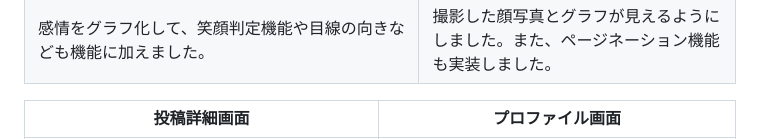
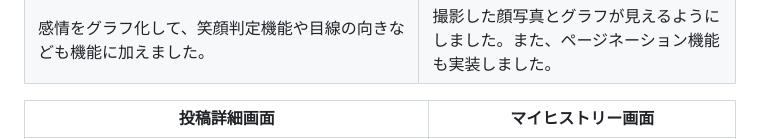
Before and after one commit to Shiratori-kaito/improving_smile, a Markdown page: README.md, the part around one of its changes. Drawn GitHub-style.

```diff
--- a/README.md
+++ b/README.md
@@ -39,5 +39,5 @@ https://www.face-world-app.com/
 |![分析画面下部](app/assets/images/DetectPage(2).png)|![投稿一覧画面](app/assets/images/PostindexPage.png)
 |感情をグラフ化して、笑顔判定機能や目線の向きなども機能に加えました。| 撮影した顔写真とグラフが見えるようにしました。また、ページネーション機能も実装しました。|
 
-| 投稿詳細画面 | プロファイル画面|
+| 投稿詳細画面 | マイヒストリー画面|
 | ----------|----------|
```
Also changed, not shown: other parts of README.md (+7 -2 lines).
